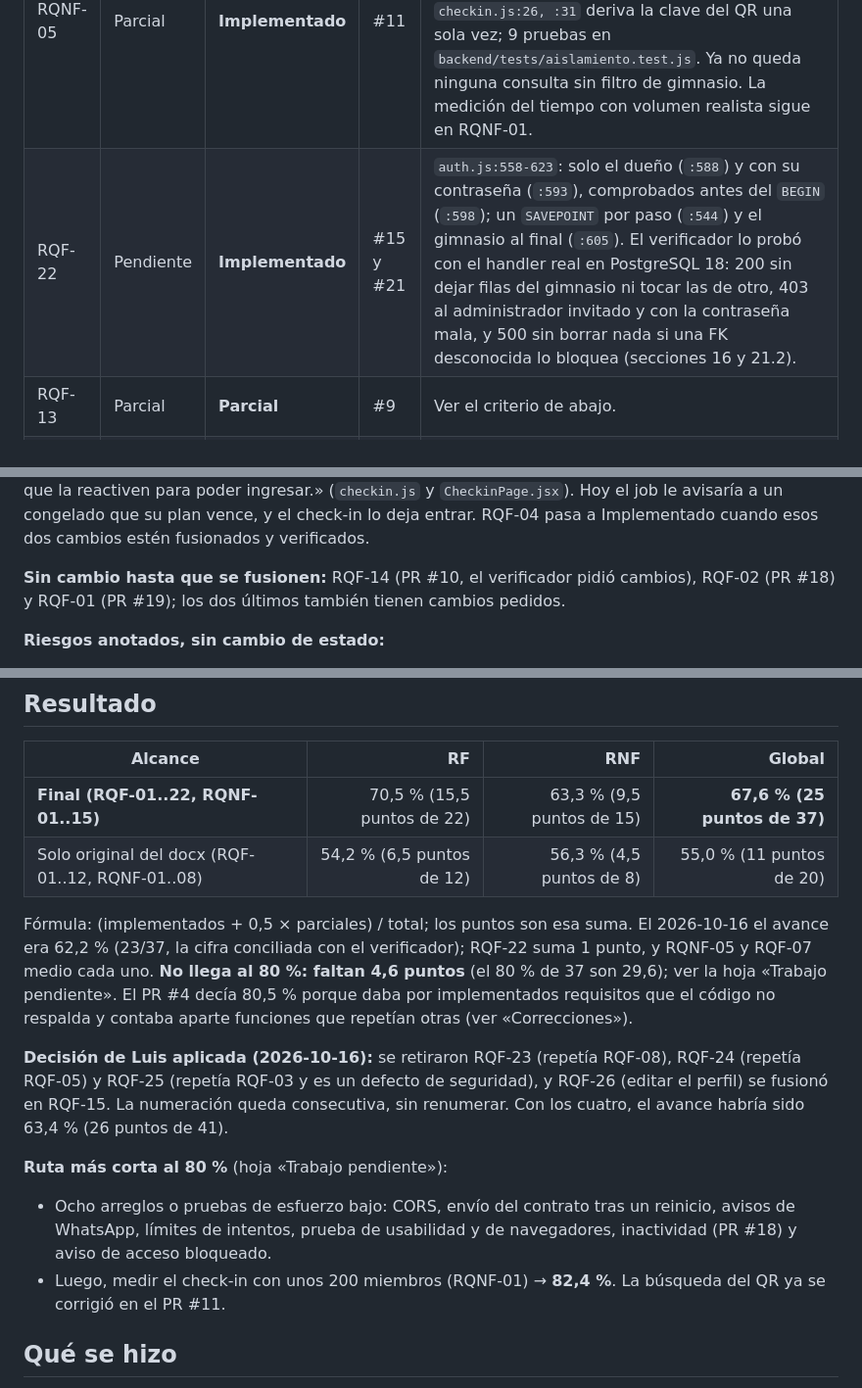
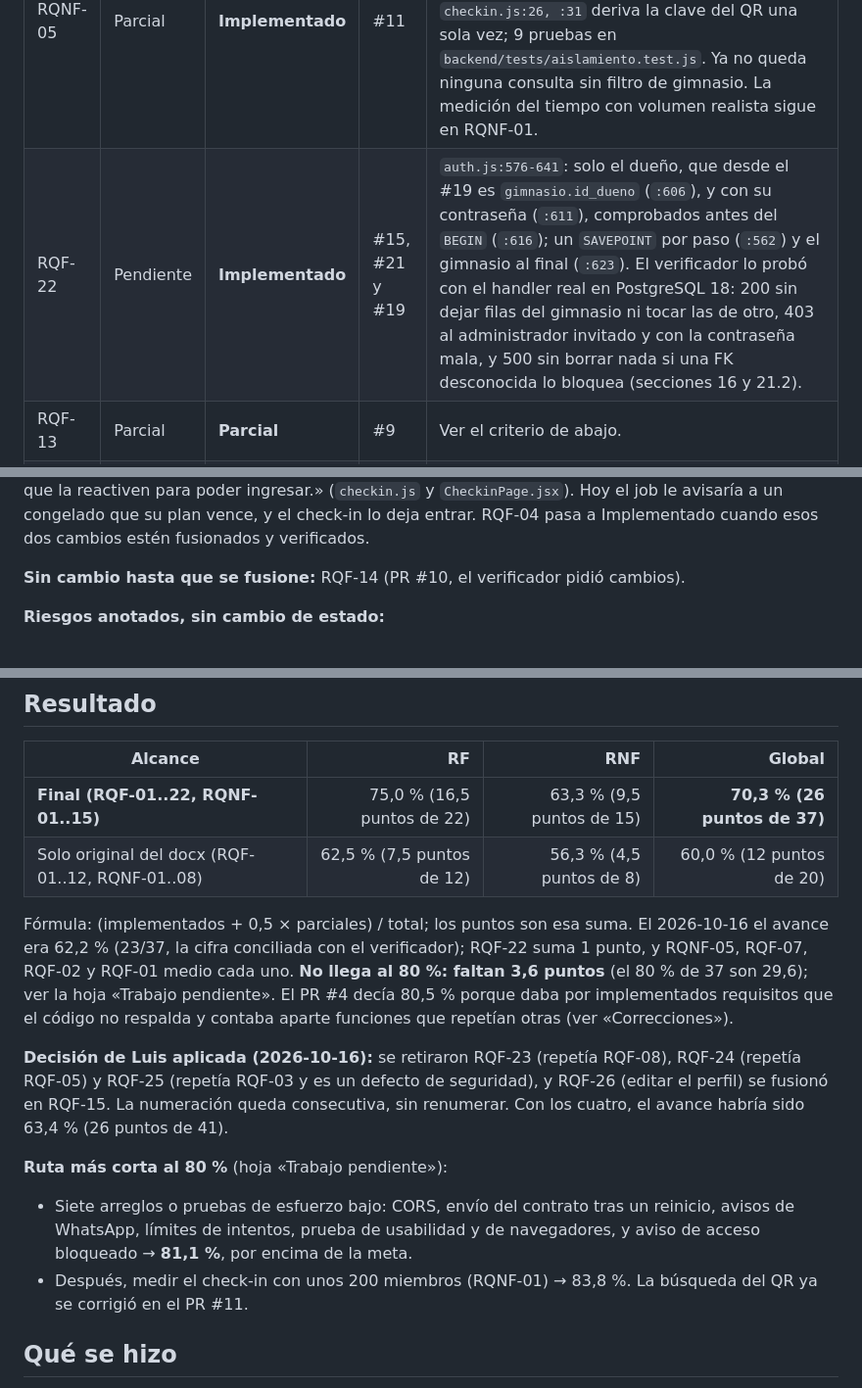
Before and after one commit to Luis140721/Proyecto_Fitloyalty, a Markdown page: docs/estado.md, 3 parts joined by grey strips. Shown at 98% size. Rendered like a GitHub page.

```diff
--- a/docs/estado.md
+++ b/docs/estado.md
@@ -17,6 +19,6 @@ Solo se marcó lo que está fusionado en `develop` y revisado por el verificador
 | RQF-04 | Parcial | **Parcial** | #17 | Congelar y descongelar ya están en `develop` (`miembros.js:810`, `:869`, `:892`; migración 010). Sigue Parcial por decisión de Luis: falta que el job de vencimientos y el check-in salten las congeladas (ver abajo). |
 | RQNF-05 | Parcial | **Implementado** | #11 | `vista.js` exige rol de personal (`:20`), rechaza al personal sin gimnasio (`:28`) y filtra por gimnasio (`:32`, `:46`) sobre la vista de la migración 011; `asistencia.js:22` exige rol de personal; `checkin.js:26, :31` deriva la clave del QR una sola vez; 9 pruebas en `backend/tests/aislamiento.test.js`. Ya no queda ninguna consulta sin filtro de gimnasio. La medición del tiempo con volumen realista sigue en RQNF-01. |
-| RQF-22 | Pendiente | **Implementado** | #15 y #21 | `auth.js:558-623`: solo el dueño (`:588`) y con su contraseña (`:593`), comprobados antes del `BEGIN` (`:598`); un `SAVEPOINT` por paso (`:544`) y el gimnasio al final (`:605`). El verificador lo probó con el handler real en PostgreSQL 18: 200 sin dejar filas del gimnasio ni tocar las de otro, 403 al administrador invitado y con la contraseña mala, y 500 sin borrar nada si una FK desconocida lo bloquea (secciones 16 y 21.2). |
+| RQF-22 | Pendiente | **Implementado** | #15, #21 y #19 | `auth.js:576-641`: solo el dueño, que desde el #19 es `gimnasio.id_dueno` (`:606`), y con su contraseña (`:611`), comprobados antes del `BEGIN` (`:616`); un `SAVEPOINT` por paso (`:562`) y el gimnasio al final (`:623`). El verificador lo probó con el handler real en PostgreSQL 18: 200 sin dejar filas del gimnasio ni tocar las de otro, 403 al administrador invitado y con la contraseña mala, y 500 sin borrar nada si una FK desconocida lo bloquea (secciones 16 y 21.2). |
 | RQF-13 | Parcial | **Parcial** | #9 | Ver el criterio de abajo. |
 | RQNF-10 | Parcial | **Parcial** | #14 | La 009 cierra auditoría y gamificación, pero el código escribe `envio_mensaje.canal` y `notificacion.leido` (`notificaciones.js:211`, `:217`), que no existen en el esquema de producción (verificador, sección 15). |
 
@@ -24,7 +26,7 @@ Solo se marcó lo que está fusionado en `develop` y revisado por el verificador
 
 **Criterio para RQF-04 (sigue Parcial con el #17 fusionado).** Por decisión de Luis (2026-10-18), una membresía congelada tampoco debe recibir avisos de vencimiento ni entrar al gimnasio. Falta que Santiago haga que el job de vencimientos (`expiracion.js`) salte las congeladas y que el check-in niegue el ingreso con estado `CONGELADO` y el mensaje «Tu membresía está congelada. Pide en recepción que la reactiven para poder ingresar.» (`checkin.js` y `CheckinPage.jsx`). Hoy el job le avisaría a un congelado que su plan vence, y el check-in lo deja entrar. RQF-04 pasa a Implementado cuando esos dos cambios estén fusionados y verificados.
 
-**Sin cambio hasta que se fusionen:** RQF-14 (PR #10, el verificador pidió cambios), RQF-02 (PR #18) y RQF-01 (PR #19); los dos últimos también tienen cambios pedidos.
+**Sin cambio hasta que se fusione:** RQF-14 (PR #10, el verificador pidió cambios).
 
 **Riesgos anotados, sin cambio de estado:**
 - **RQF-22:** solo el dueño, con su contraseña (PR #21). Falta el límite de intentos en `DELETE /api/auth/account`: con un token robado del dueño se puede probar su contraseña sin freno. Es una línea en `index.js`, antes de la `:81` (zona de Daniel).
@@ -34,16 +36,16 @@ Solo se marcó lo que está fusionado en `develop` y revisado por el verificador
 
 | Alcance | RF | RNF | Global |
 |---|---:|---:|---:|
-| **Final (RQF-01..22, RQNF-01..15)** | 70,5 % (15,5 puntos de 22) | 63,3 % (9,5 puntos de 15) | **67,6 % (25 puntos de 37)** |
-| Solo original del docx (RQF-01..12, RQNF-01..08) | 54,2 % (6,5 puntos de 12) | 56,3 % (4,5 puntos de 8) | 55,0 % (11 puntos de 20) |
+| **Final (RQF-01..22, RQNF-01..15)** | 75,0 % (16,5 puntos de 22) | 63,3 % (9,5 puntos de 15) | **70,3 % (26 puntos de 37)** |
+| Solo original del docx (RQF-01..12, RQNF-01..08) | 62,5 % (7,5 puntos de 12) | 56,3 % (4,5 puntos de 8) | 60,0 % (12 puntos de 20) |
 
-Fórmula: (implementados + 0,5 × parciales) / total; los puntos son esa suma. El 2026-10-16 el avance era 62,2 % (23/37, la cifra conciliada con el verificador); RQF-22 suma 1 punto, y RQNF-05 y RQF-07 medio cada uno. **No llega al 80 %: faltan 4,6 puntos** (el 80 % de 37 son 29,6); ver la hoja «Trabajo pendiente». El PR #4 decía 80,5 % porque daba por implementados requisitos que el código no respalda y contaba aparte funciones que repetían otras (ver «Correcciones»).
+Fórmula: (implementados + 0,5 × parciales) / total; los puntos son esa suma. El 2026-10-16 el avance era 62,2 % (23/37, la cifra conciliada con el verificador); RQF-22 suma 1 punto, y RQNF-05, RQF-07, RQF-02 y RQF-01 medio cada uno. **No llega al 80 %: faltan 3,6 puntos** (el 80 % de 37 son 29,6); ver la hoja «Trabajo pendiente». El PR #4 decía 80,5 % porque daba por implementados requisitos que el código no respalda y contaba aparte funciones que repetían otras (ver «Correcciones»).
 
 **Decisión de Luis aplicada (2026-10-16):** se retiraron RQF-23 (repetía RQF-08), RQF-24 (repetía RQF-05) y RQF-25 (repetía RQF-03 y es un defecto de seguridad), y RQF-26 (editar el perfil) se fusionó en RQF-15. La numeración queda consecutiva, sin renumerar. Con los cuatro, el avance habría sido 63,4 % (26 puntos de 41).
 
 **Ruta más corta al 80 %** (hoja «Trabajo pendiente»):
-- Ocho arreglos o pruebas de esfuerzo bajo: CORS, envío del contrato tras un reinicio, avisos de WhatsApp, límites de intentos, prueba de usabilidad y de navegadores, inactividad (PR #18) y aviso de acceso bloqueado.
-- Luego, medir el check-in con unos 200 miembros (RQNF-01) → **82,4 %**. La búsqueda del QR ya se corrigió en el PR #11.
+- Siete arreglos o pruebas de esfuerzo bajo: CORS, envío del contrato tras un reinicio, avisos de WhatsApp, límites de intentos, prueba de usabilidad y de navegadores, y aviso de acceso bloqueado → **81,1 %**, por encima de la meta.
+- Después, medir el check-in con unos 200 miembros (RQNF-01) → 83,8 %. La búsqueda del QR ya se corrigió en el PR #11.
 
 ## Qué se hizo
 
```
Also changed, not shown: other parts of docs/estado.md (+7 -5 lines).
